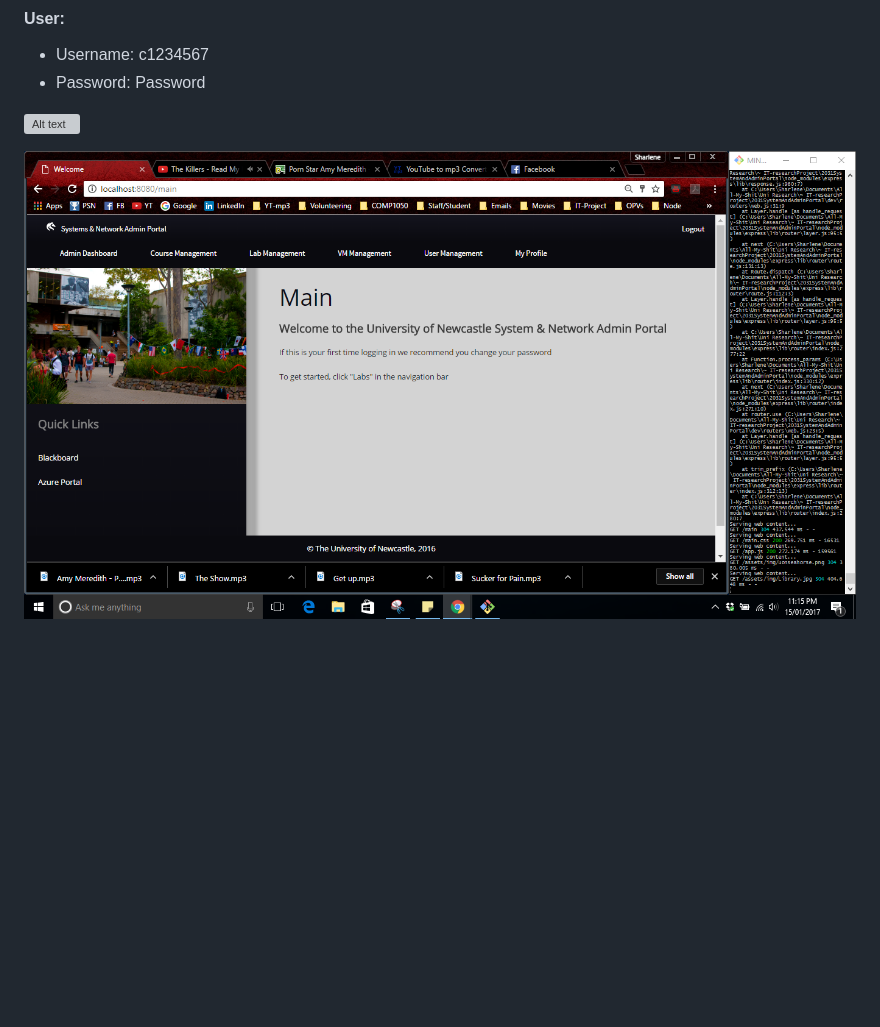
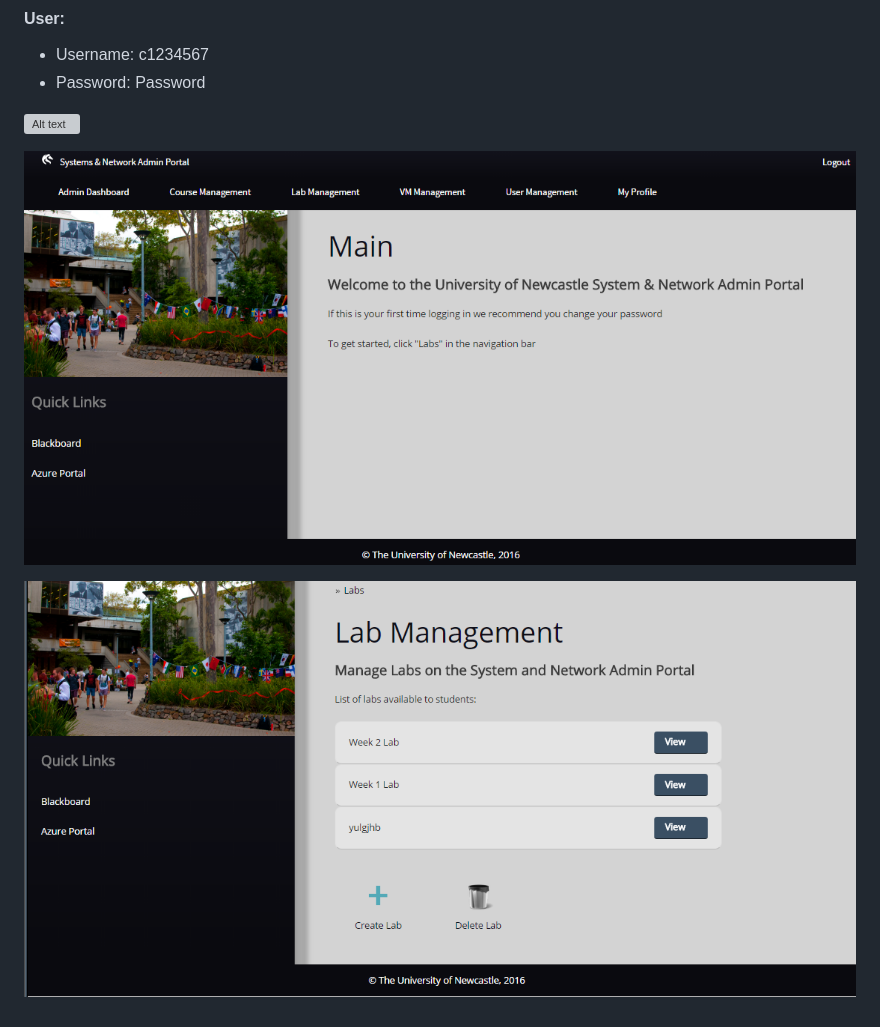
Before and after one commit to vondreii/system-and-network-admin-portal, a Markdown page: README.md, the part around the change. Rendered like a GitHub page; pictures changed too: Images/Capture2.PNG, Images/Capture3.PNG (added); blank space fills up the shorter version; grey boxes are pictures that could not be loaded.

Commit message:
Added images and updated README file

```diff
--- a/README.md
+++ b/README.md
@@ -33,3 +33,5 @@ This will connect and run the program on the local server which can be accessed
 ![Alt text](Images/Capture1.PNG?raw=true "Login")
 
 ![Alt text](Images/Capture2.PNG?raw=true "Main Page")
+
+![Alt text](Images/Capture3.PNG?raw=true "Admin View - Manage Labs")
```
Also changed, not shown: 1 other file.
